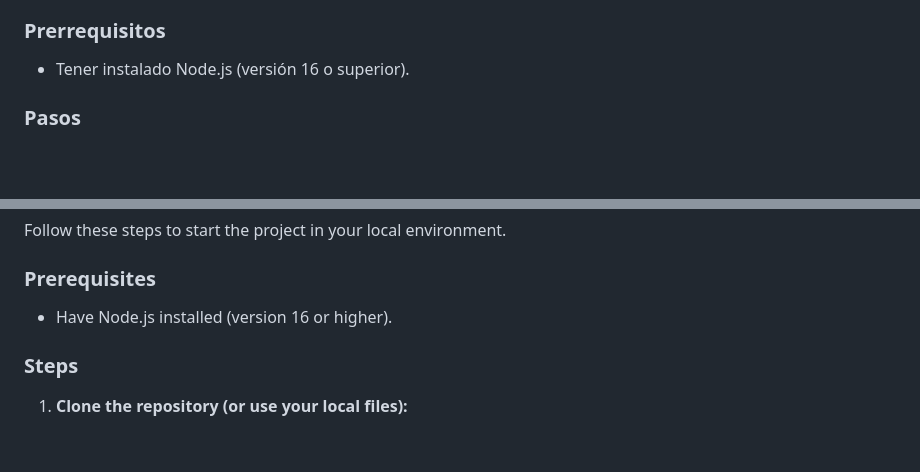
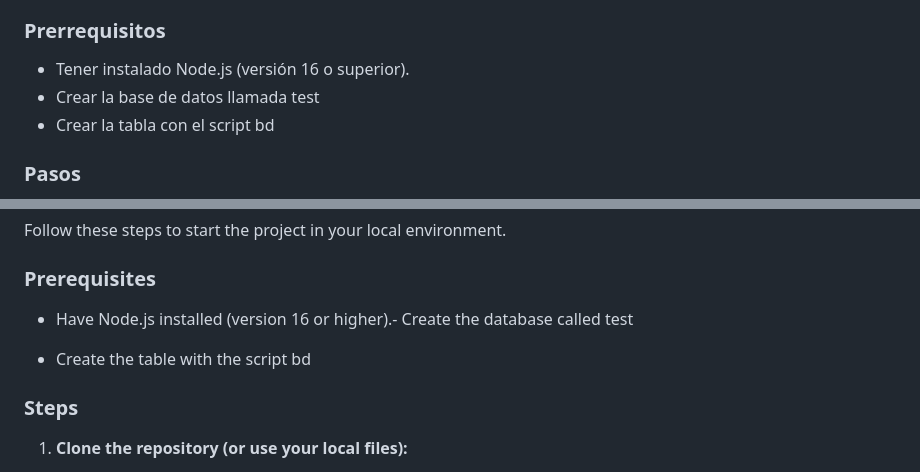
Before and after one commit to gcDiego/PaDuki, a Markdown page: README.md, 2 parts joined by grey strips. GitHub-like rendering; blank space fills up the shorter version.

```diff
--- a/README.md
+++ b/README.md
@@ -49,6 +49,8 @@ Sigue estos pasos para poner en marcha el proyecto en tu entorno local.
 ### Prerrequisitos
 
 -   Tener instalado Node.js (versión 16 o superior).
+-   Crear la base de datos llamada test
+-   Crear la tabla con el script bd
 
 ### Pasos
 
@@ -135,7 +137,9 @@ Follow these steps to start the project in your local environment.
 
 ### Prerequisites
 
-- Have Node.js installed (version 16 or higher).
+- Have Node.js installed (version 16 or higher).- Create the database called test
+
+- Create the table with the script bd
 
 ### Steps
 
```
